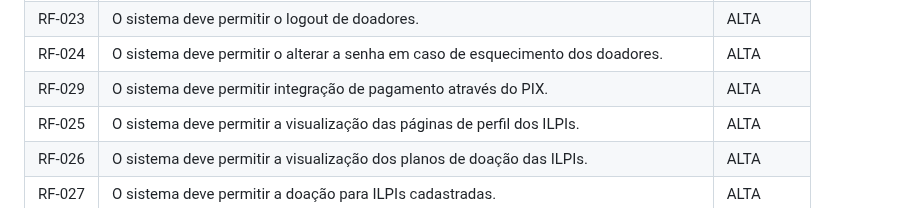
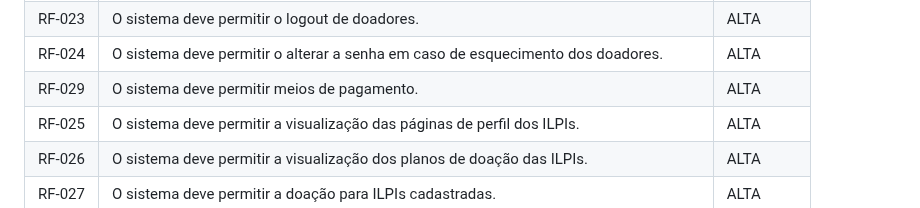
Before and after one commit to julia-maria-9799/pmv-si-2025-1-pe1-t4-aconchegodavovo, a Markdown page: docs/especification.md, the part around the change. GitHub-like rendering.

```diff
--- a/docs/especification.md
+++ b/docs/especification.md
@@ -189,7 +189,7 @@ As tabelas que se seguem apresentam os requisitos funcionais e não funcionais q
 | RF-022   | O sistema deve permitir o login de doadores.                        | ALTA       |
 | RF-023   | O sistema deve permitir o logout de doadores.                       | ALTA       |
 | RF-024   | O sistema deve permitir o alterar a senha em caso de esquecimento dos doadores.  | ALTA |
-| RF-029   | O sistema deve permitir integração de pagamento através do PIX.    | ALTA       |
+| RF-029   | O sistema deve permitir meios de pagamento.                          | ALTA       |
 | RF-025   | O sistema deve permitir a visualização das páginas de perfil dos ILPIs. | ALTA     |
 | RF-026   | O sistema deve permitir a visualização dos planos de doação das ILPIs. | ALTA     |
 | RF-027   | O sistema deve permitir a doação para ILPIs cadastradas.           | ALTA       |
```
